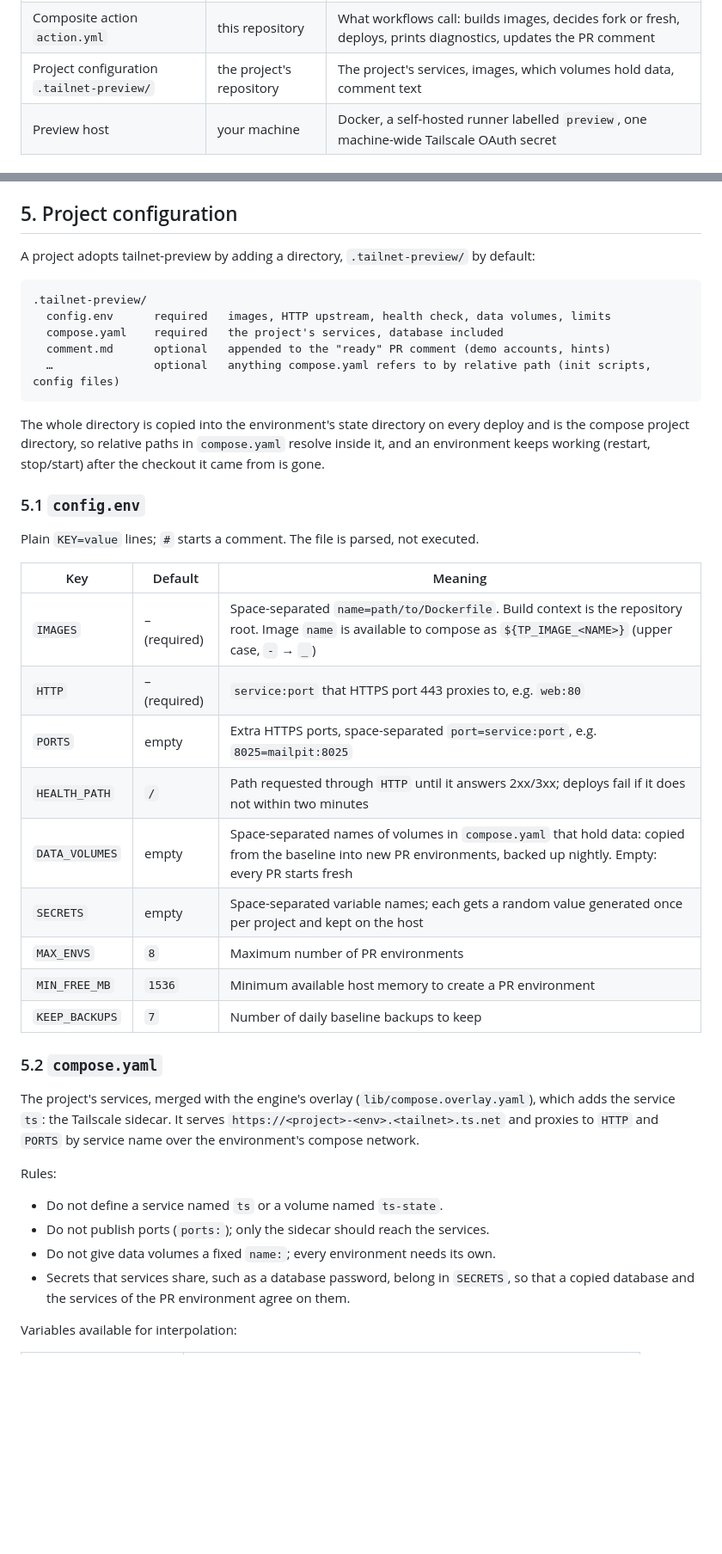
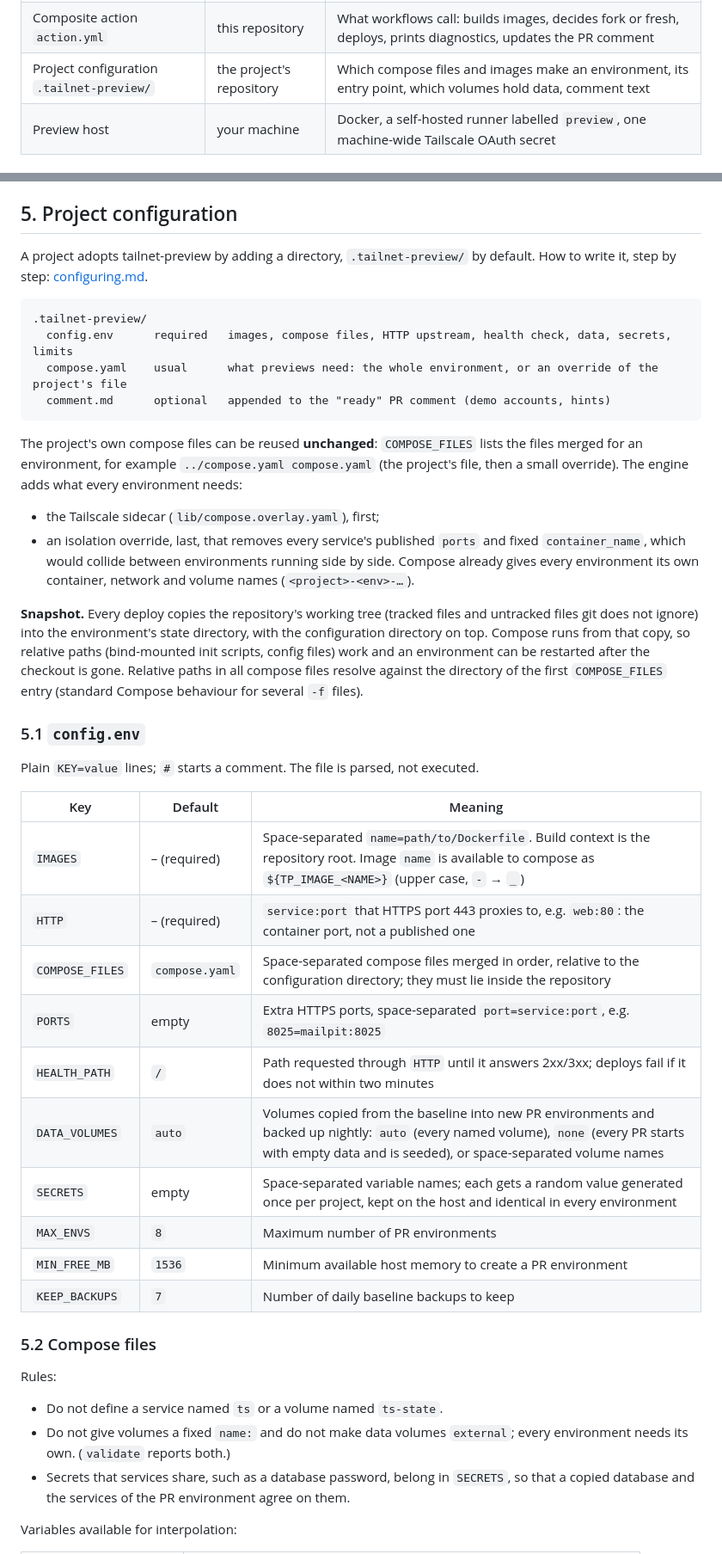
Before and after one commit to riverscn/tailnet-preview, a Markdown page: docs/design.md, 2 parts joined by grey strips. Shown at 86% size. GitHub-like rendering; blank space fills up the shorter version.

Commit message:
docs: reuse the project's own compose files unchanged
A project should not have to rewrite how it runs to get previews. COMPOSE_FILES lists the files
merged for an environment (the project's own, then a small override); the engine removes
published ports and fixed container names, which collide between environments, and runs
compose from a snapshot of the repository so relative paths keep working. DATA_VOLUMES
defaults to every named volume. validate and init help write the configuration.

Co-Authored-By: Claude Opus 5.5 <noreply@anthropic.com>
Claude-Session: https://claude.ai/code/session_01DdUb7Szadw8kk8QSTdFd47

````diff
--- a/docs/design.md
+++ b/docs/design.md
@@ -44,7 +44,7 @@ GitHub ──(workflow job, label: preview)──▶ self-hosted runner on the p
 | ----------------------------------------- | ------------------------ | -------------------------------------------------------------------------------------------------------------- |
 | Engine `bin/tailnet-preview`              | this repository          | Creates, forks, upgrades, destroys, backs up and diagnoses environments on the host                            |
 | Composite action `action.yml`             | this repository          | What workflows call: builds images, decides fork or fresh, deploys, prints diagnostics, updates the PR comment |
-| Project configuration `.tailnet-preview/` | the project's repository | The project's services, images, which volumes hold data, comment text                                          |
+| Project configuration `.tailnet-preview/` | the project's repository | Which compose files and images make an environment, its entry point, which volumes hold data, comment text     |
 | Preview host                              | your machine             | Docker, a self-hosted runner labelled `preview`, one machine-wide Tailscale OAuth secret                       |
 
 ## 3. Environments
@@ -95,47 +95,55 @@ GitHub's `concurrency` groups are not used because they cancel queued runs inste
 
 ## 5. Project configuration
 
-A project adopts tailnet-preview by adding a directory, `.tailnet-preview/` by default:
+A project adopts tailnet-preview by adding a directory, `.tailnet-preview/` by default. How to write it,
+step by step: [configuring.md](configuring.md).
 
 ```
 .tailnet-preview/
-  config.env      required   images, HTTP upstream, health check, data volumes, limits
-  compose.yaml    required   the project's services, database included
+  config.env      required   images, compose files, HTTP upstream, health check, data, secrets, limits
+  compose.yaml    usual      what previews need: the whole environment, or an override of the project's file
   comment.md      optional   appended to the "ready" PR comment (demo accounts, hints)
-  …               optional   anything compose.yaml refers to by relative path (init scripts, config files)
 ```
 
-The whole directory is copied into the environment's state directory on every deploy and is the compose
-project directory, so relative paths in `compose.yaml` resolve inside it, and an environment keeps working
-(restart, stop/start) after the checkout it came from is gone.
+The project's own compose files can be reused **unchanged**: `COMPOSE_FILES` lists the files merged for an
+environment, for example `../compose.yaml compose.yaml` (the project's file, then a small override). The
+engine adds what every environment needs:
+
+- the Tailscale sidecar (`lib/compose.overlay.yaml`), first;
+- an isolation override, last, that removes every service's published `ports` and fixed `container_name`,
+  which would collide between environments running side by side. Compose already gives every
+  environment its own container, network and volume names (`<project>-<env>-…`).
+
+**Snapshot.** Every deploy copies the repository's working tree (tracked files and untracked files git does
+not ignore) into the environment's state directory, with the configuration directory on top. Compose runs
+from that copy, so relative paths (bind-mounted init scripts, config files) work and an environment can be
+restarted after the checkout is gone. Relative paths in all compose files resolve against the directory of
+the first `COMPOSE_FILES` entry (standard Compose behaviour for several `-f` files).
 
 ### 5.1 `config.env`
 
 Plain `KEY=value` lines; `#` starts a comment. The file is parsed, not executed.
 
-| Key            | Default      | Meaning                                                                                                                                                               |
-| -------------- | ------------ | --------------------------------------------------------------------------------------------------------------------------------------------------------------------- |
-| `IMAGES`       | – (required) | Space-separated `name=path/to/Dockerfile`. Build context is the repository root. Image `name` is available to compose as `${TP_IMAGE_<NAME>}` (upper case, `-` → `_`) |
-| `HTTP`         | – (required) | `service:port` that HTTPS port 443 proxies to, e.g. `web:80`                                                                                                          |
-| `PORTS`        | empty        | Extra HTTPS ports, space-separated `port=service:port`, e.g. `8025=mailpit:8025`                                                                                      |
-| `HEALTH_PATH`  | `/`          | Path requested through `HTTP` until it answers 2xx/3xx; deploys fail if it does not within two minutes                                                                |
-| `DATA_VOLUMES` | empty        | Space-separated names of volumes in `compose.yaml` that hold data: copied from the baseline into new PR environments, backed up nightly. Empty: every PR starts fresh |
-| `SECRETS`      | empty        | Space-separated variable names; each gets a random value generated once per project and kept on the host                                                              |
-| `MAX_ENVS`     | `8`          | Maximum number of PR environments                                                                                                                                     |
-| `MIN_FREE_MB`  | `1536`       | Minimum available host memory to create a PR environment                                                                                                              |
-| `KEEP_BACKUPS` | `7`          | Number of daily baseline backups to keep                                                                                                                              |
+| Key             | Default        | Meaning                                                                                                                                                                                               |
+| --------------- | -------------- | ----------------------------------------------------------------------------------------------------------------------------------------------------------------------------------------------------- |
+| `IMAGES`        | – (required)   | Space-separated `name=path/to/Dockerfile`. Build context is the repository root. Image `name` is available to compose as `${TP_IMAGE_<NAME>}` (upper case, `-` → `_`)                                 |
+| `HTTP`          | – (required)   | `service:port` that HTTPS port 443 proxies to, e.g. `web:80`: the container port, not a published one                                                                                                 |
+| `COMPOSE_FILES` | `compose.yaml` | Space-separated compose files merged in order, relative to the configuration directory; they must lie inside the repository                                                                           |
+| `PORTS`         | empty          | Extra HTTPS ports, space-separated `port=service:port`, e.g. `8025=mailpit:8025`                                                                                                                      |
+| `HEALTH_PATH`   | `/`            | Path requested through `HTTP` until it answers 2xx/3xx; deploys fail if it does not within two minutes                                                                                                |
+| `DATA_VOLUMES`  | `auto`         | Volumes copied from the baseline into new PR environments and backed up nightly: `auto` (every named volume), `none` (every PR starts with empty data and is seeded), or space-separated volume names |
+| `SECRETS`       | empty          | Space-separated variable names; each gets a random value generated once per project, kept on the host and identical in every environment                                                              |
+| `MAX_ENVS`      | `8`            | Maximum number of PR environments                                                                                                                                                                     |
+| `MIN_FREE_MB`   | `1536`         | Minimum available host memory to create a PR environment                                                                                                                                              |
+| `KEEP_BACKUPS`  | `7`            | Number of daily baseline backups to keep                                                                                                                                                              |
 
-### 5.2 `compose.yaml`
-
-The project's services, merged with the engine's overlay (`lib/compose.overlay.yaml`), which adds the
-service `ts`: the Tailscale sidecar. It serves `https://<project>-<env>.<tailnet>.ts.net` and proxies to
-`HTTP` and `PORTS` by service name over the environment's compose network.
+### 5.2 Compose files
 
 Rules:
 
 - Do not define a service named `ts` or a volume named `ts-state`.
-- Do not publish ports (`ports:`); only the sidecar should reach the services.
-- Do not give data volumes a fixed `name:`; every environment needs its own.
+- Do not give volumes a fixed `name:` and do not make data volumes `external`; every environment needs its
+  own. (`validate` reports both.)
 - Secrets that services share, such as a database password, belong in `SECRETS`, so that a copied database
   and the services of the PR environment agree on them.
 
````
Also changed, not shown: other parts of docs/design.md (+2 -0 lines).
